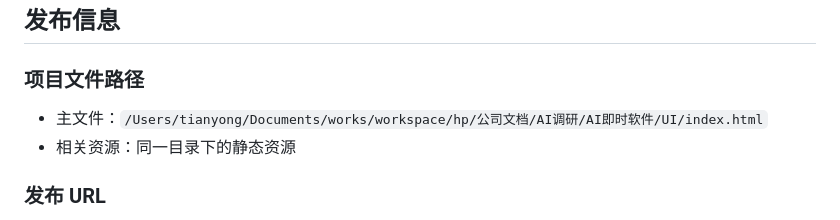
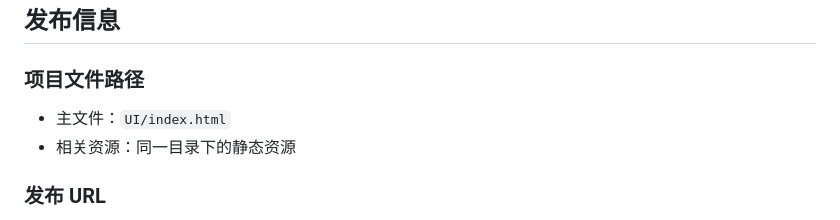
Before and after one commit to tianyong0618/CareerIntent, a Markdown page: README.md, the part around the change. Drawn GitHub-style.

Commit message:
docs: 添加项目README并删除旧文档文件
添加项目README文件，包含项目概述、功能、技术实现和发布信息
删除旧的文档文件，统一使用README作为项目文档

```diff
--- a/doc/项目文档.md
+++ b/README.md
@@ -59,7 +59,7 @@ CareerIntent 是一个基于 AI 原生"意图驱动型"的职业发展系统，
 ## 发布信息
 
 ### 项目文件路径
-- 主文件：`/Users/tianyong/Documents/works/workspace/hp/公司文档/AI调研/AI即时软件/UI/index.html`
+- 主文件：`UI/index.html`
 - 相关资源：同一目录下的静态资源
 
 ### 发布 URL
```
